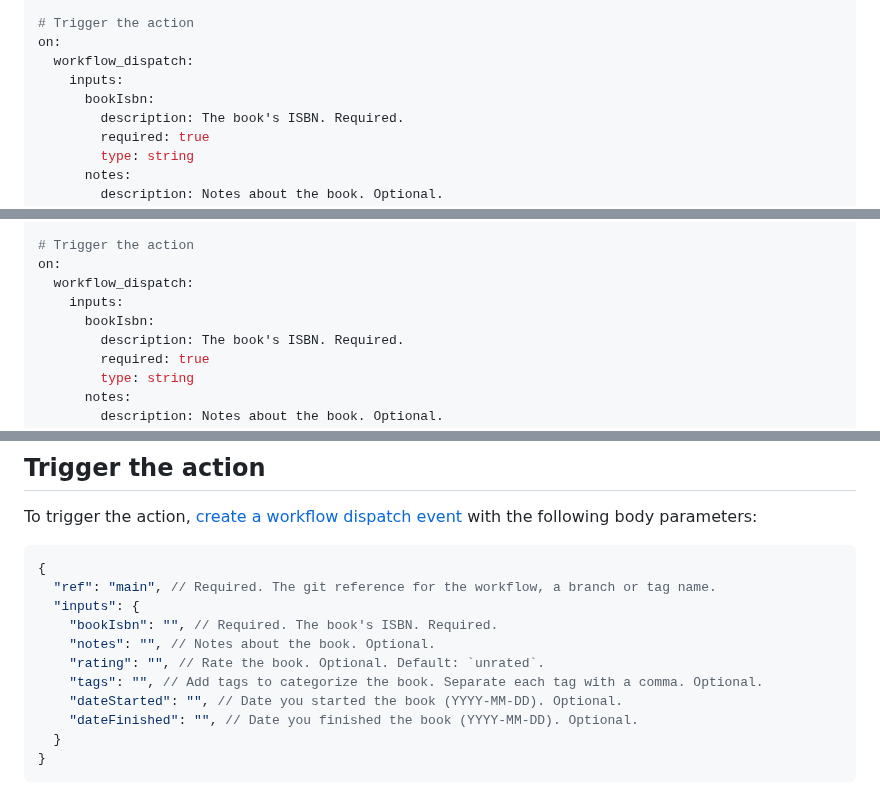
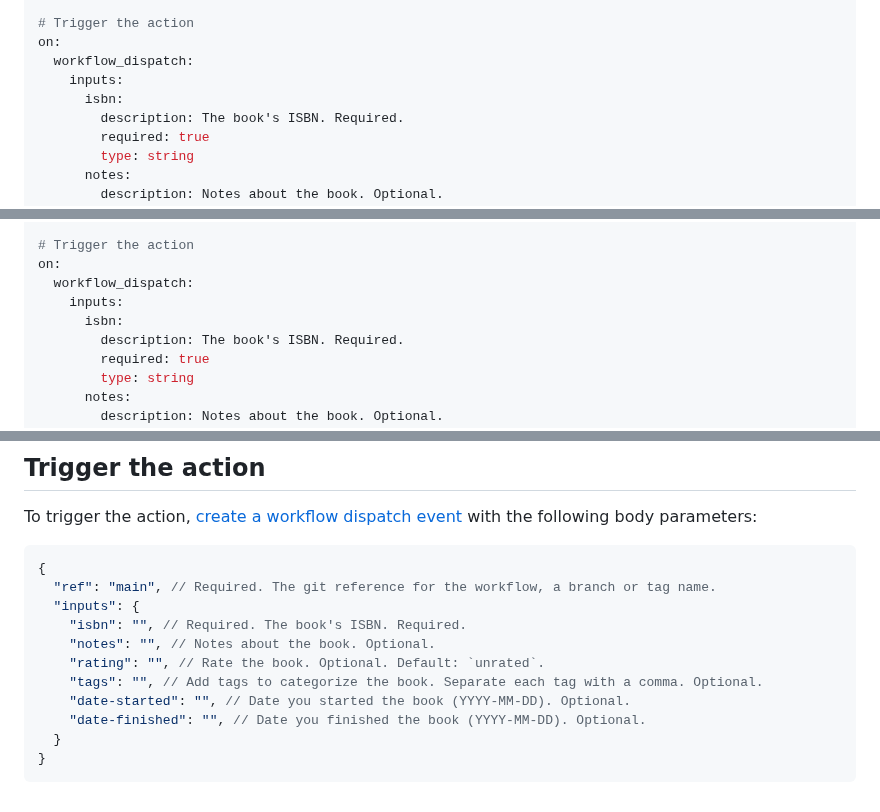
Before and after one commit to library-pals/read-action, a Markdown page: README.md, 3 parts joined by grey strips. GitHub-like rendering; folded sections open.

````diff
--- a/README.md
+++ b/README.md
@@ -34,7 +34,7 @@ permissions:
 on:
   workflow_dispatch:
     inputs:
-      bookIsbn:
+      isbn:
         description: The book's ISBN. Required.
         required: true
         type: string
@@ -106,7 +106,7 @@ permissions:
 on:
   workflow_dispatch:
     inputs:
-      bookIsbn:
+      isbn:
         description: The book's ISBN. Required.
         required: true
         type: string
@@ -280,12 +280,12 @@ To trigger the action, [create a workflow dispatch event](https://docs.github.co
 {
   "ref": "main", // Required. The git reference for the workflow, a branch or tag name.
   "inputs": {
-    "bookIsbn": "", // Required. The book's ISBN. Required.
+    "isbn": "", // Required. The book's ISBN. Required.
     "notes": "", // Notes about the book. Optional.
     "rating": "", // Rate the book. Optional. Default: `unrated`.
     "tags": "", // Add tags to categorize the book. Separate each tag with a comma. Optional.
-    "dateStarted": "", // Date you started the book (YYYY-MM-DD). Optional.
-    "dateFinished": "", // Date you finished the book (YYYY-MM-DD). Optional.
+    "date-started": "", // Date you started the book (YYYY-MM-DD). Optional.
+    "date-finished": "", // Date you finished the book (YYYY-MM-DD). Optional.
   }
 }
 ```
````
Also changed, not shown: other parts of README.md (+10 -10 lines).
